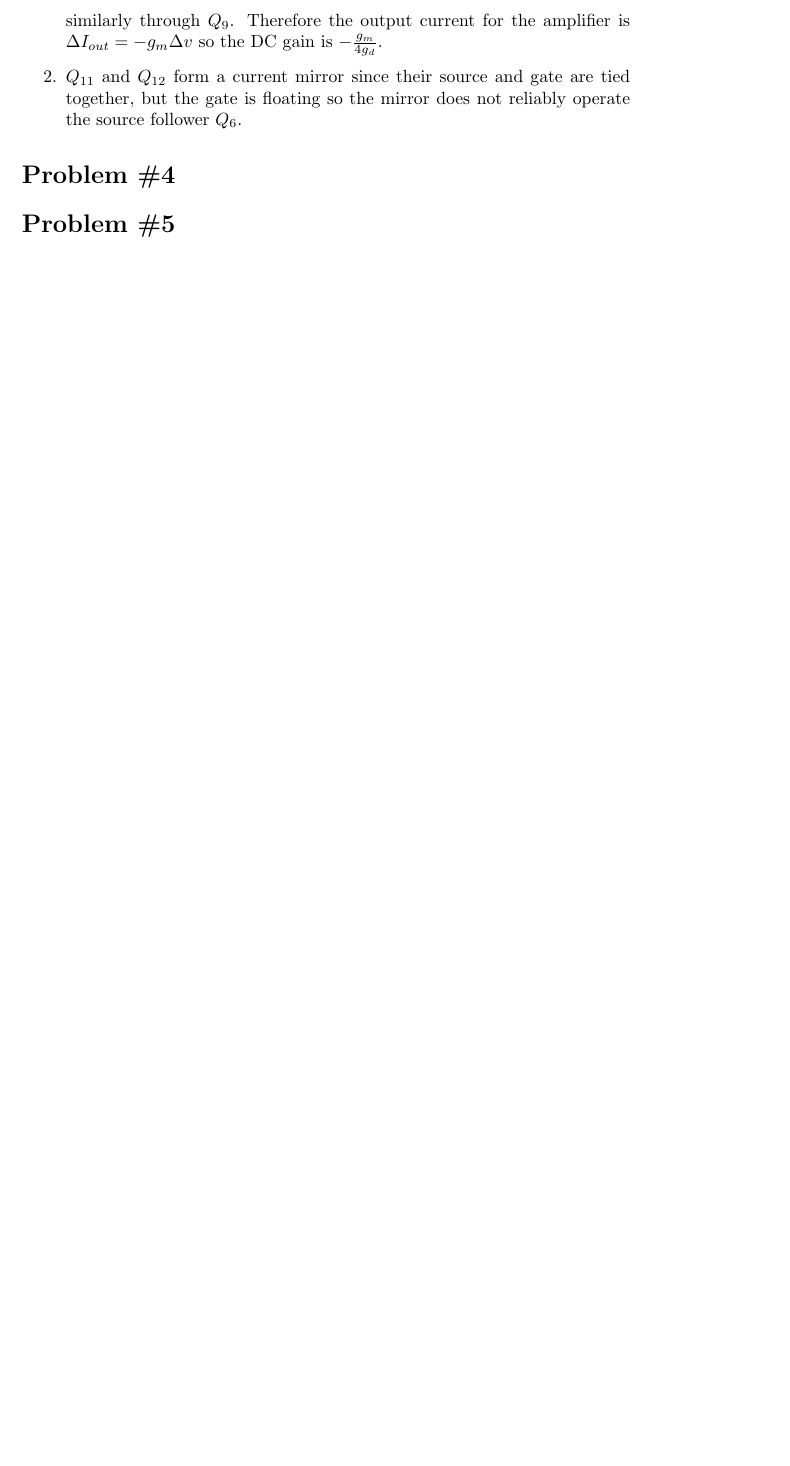
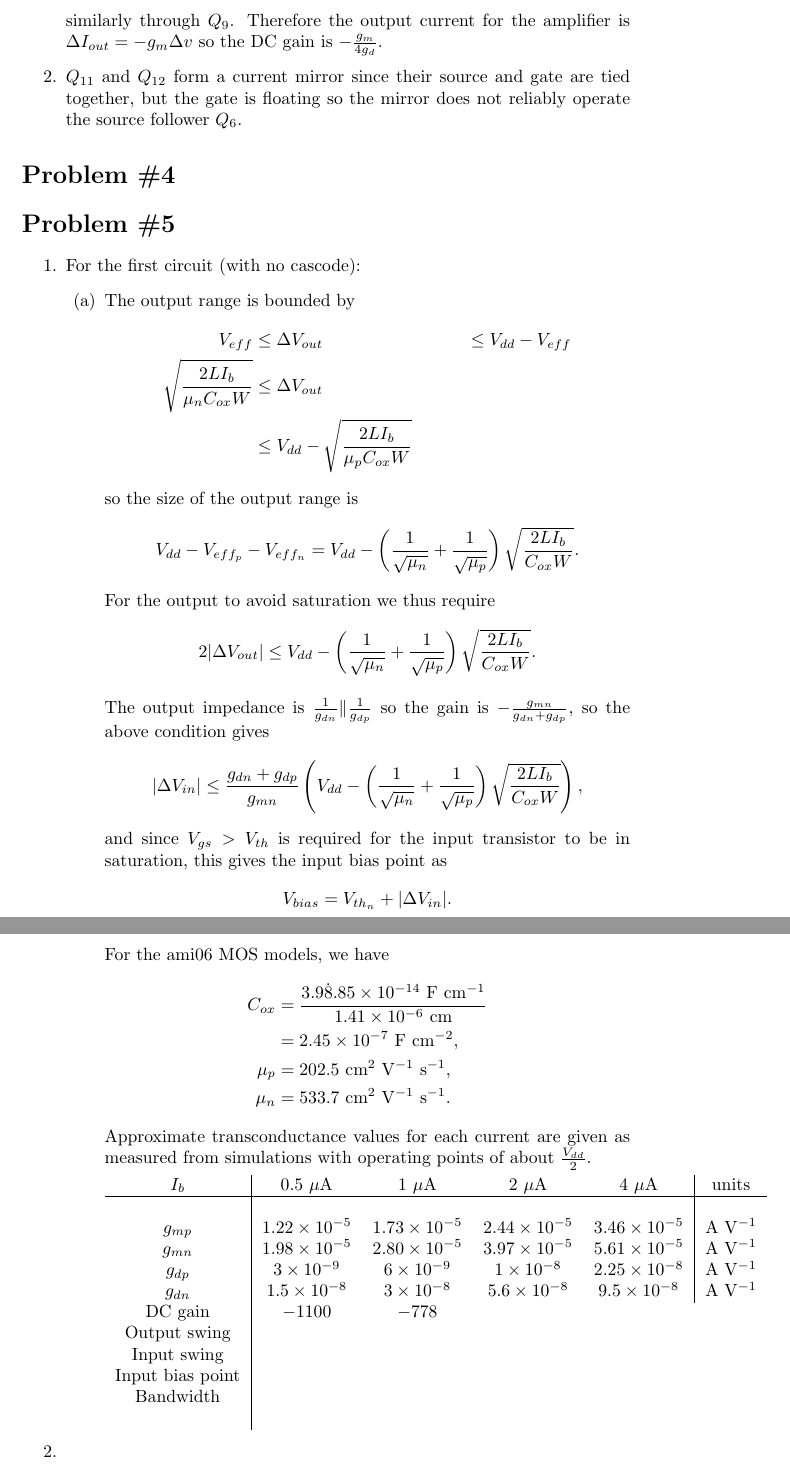
Before and after one commit to csboling/studies, a LaTeX document (msu/spring2014/ece832/hw/hw.tex): part of page 3 of 3 before the commit and two parts of pages 3 and 4 of 4 after it, the two joined at a grey line, cut so that both start at the same text, the shorter picture padded with empty space. Compiled offline with pdfLaTeX.

Commit message:
832 hw in progress

```diff
--- a/msu/spring2014/ece832/hw/hw.tex
+++ b/msu/spring2014/ece832/hw/hw.tex
@@ -165,6 +165,81 @@ operate the source follower $Q_6$.
 
 
 \section*{Problem \#5}
+\begin{enumerate}
+  \item{
+    For the first circuit (with no cascode):
+    \begin{enumerate}
+      \item{
+        The output range is bounded by
+        \begin{align*}
+        V_{eff} &\leq \Delta V_{out}
+                &\leq V_{dd} - V_{eff} \\
+        \sqrt{\frac{2 L I_b}{\mu_n C_{ox} W}}
+                &\leq \Delta V_{out} \\
+                &\leq V_{dd} - \sqrt{\frac{2 L I_b}{\mu_p C_{ox} W}}
+        \end{align*}
+        so the size of the output range is
+        $$
+        V_{dd} - V_{eff_{p}} - V_{eff_{n}} =
+        V_{dd}
+      - \left(\frac{1}{\sqrt{\mu_n}}
+            + \frac{1}{\sqrt{\mu_p}}\right)
+        \sqrt{\frac{2 L I_b}{C_{ox} W}}.
+        $$
+        For the output to avoid saturation we thus require
+        $$
+        2|\Delta V_{out}| \leq
+        V_{dd}
+      - \left(\frac{1}{\sqrt{\mu_n}}
+            + \frac{1}{\sqrt{\mu_p}}\right)
+        \sqrt{\frac{2 L I_b}{C_{ox} W}}.
+        $$
+
+        The output impedance is $\frac{1}{g_{dn}} \| \frac{1}{g_{dp}}$ so the gain is
+        $-\frac{g_{mn}}{g_{dn} + g_{dp}}$, so the above condition gives
+        $$
+        |\Delta V_{in}| \leq \frac{g_{dn} + g_{dp}}{g_{mn}} \left(
+        V_{dd}
+      - \left(\frac{1}{\sqrt{\mu_n}}
+            + \frac{1}{\sqrt{\mu_p}}\right)
+        \sqrt{\frac{2 L I_b}{C_{ox} W}}\right),
+        $$
+        and since $V_{gs} > V_{th}$ is required for the input transistor
+        to be in saturation, this gives the input bias point as
+        \begin{align*}
+        V_{bias} = V_{th_{n}} + |\Delta V_{in}|.
+        \end{align*}
+
+        For the ami06 MOS models, we have
+        \begin{align*}
+        C_{ox} &= \frac{3.9 \dot 8.85 \times 10^{-14} ~\mathrm{F}~\mathrm{cm}^{-1}}
+                      {1.41 \times 10^{-6} ~\mathrm{cm}} \\
+               &= 2.45 \times 10^{-7} ~\mathrm{F}~\mathrm{cm}^{-2}, \\
+        \mu_p  &= 202.5 ~\mathrm{cm}^2~\mathrm{V}^{-1}~\mathrm{s}^{-1}, \\
+        \mu_n  &= 533.7 ~\mathrm{cm}^2~\mathrm{V}^{-1}~\mathrm{s}^{-1}.
+        \end{align*}
+        Approximate transconductance values for each current are given as measured
+        from simulations with operating points of about $\frac{V_{dd}}{2}$.
+
+        \begin{tabular}{c | c c c c | c}
+$I_b$        & 0.5 $\mu$A            & 1 $\mu$A              & 2 $\mu$A              & 4 $\mu$A              & units \\
+\hline       & & & & &\\
+$g_{mp}$     & $1.22 \times 10^{-5}$ & $1.73 \times 10^{-5}$ & $2.44 \times 10^{-5}$ & $3.46 \times 10^{-5}$ & $\mathrm{A}~\mathrm{V}^{-1}$\\
+$g_{mn}$     & $1.98 \times 10^{-5}$ & $2.80 \times 10^{-5}$ & $3.97 \times 10^{-5}$ & $5.61 \times 10^{-5}$ & $\mathrm{A}~\mathrm{V}^{-1}$\\
+$g_{dp}$     & $3    \times 10^{-9}$ & $6    \times 10^{-9}$ & $1    \times 10^{-8}$ & $2.25 \times 10^{-8}$ & $\mathrm{A}~\mathrm{V}^{-1}$\\
+$g_{dn}$     & $1.5  \times 10^{-8}$ & $3    \times 10^{-8}$ & $5.6  \times 10^{-8}$ & $9.5  \times 10^{-8}$ & $\mathrm{A}~\mathrm{V}^{-1}$\\
+DC gain      & $-1100$               & $-778$                &    \\
+Output swing &  \\
+          Input swing  &  \\
+          Input bias point & \\
+          Bandwidth & \\\
+        \end{tabular}
+      }
+    \end{enumerate}
+       }
+  \item{
+       }
+\end{enumerate}
 
 
 
```
